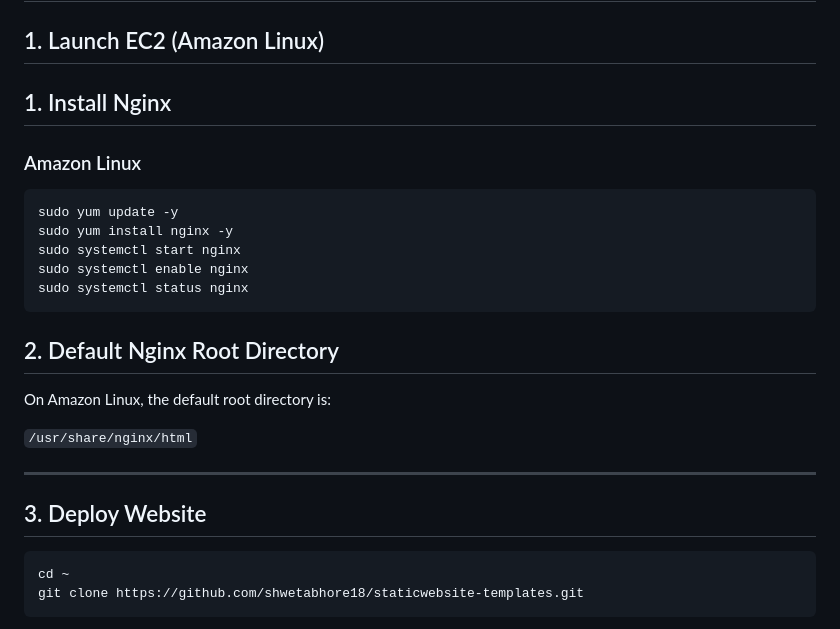
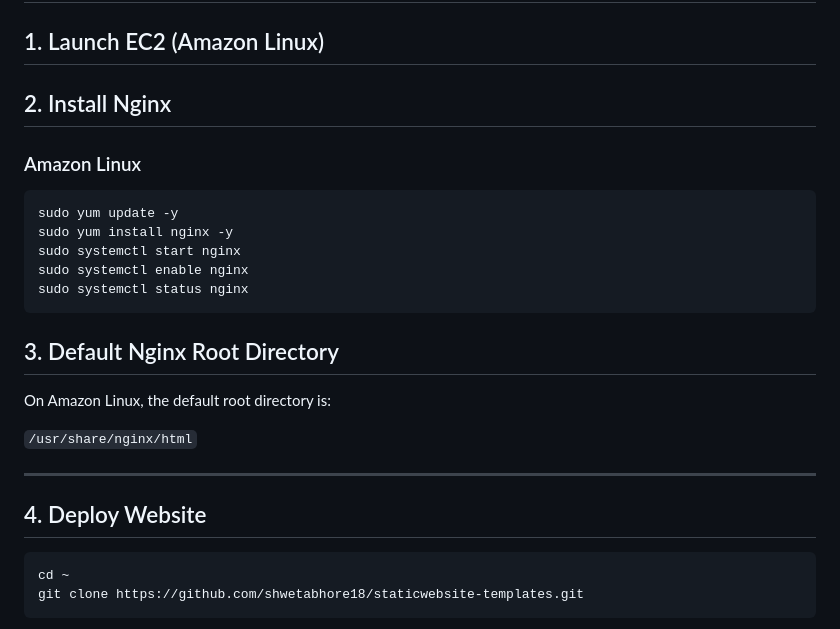
Before and after one commit to shwetabhore18/staticwebsite-templates, a Markdown page: README.md, the part around the change printed below. Rendered like a GitHub page.

````diff
--- a/README.md
+++ b/README.md
@@ -67,7 +67,7 @@ root /usr/share/nginx/html;
 
 ## 1. Launch EC2 (Amazon Linux)
 
-## 1. Install Nginx
+## 2. Install Nginx
 
 ### Amazon Linux
 
@@ -79,7 +79,7 @@ sudo systemctl enable nginx
 sudo systemctl status nginx
 ```
 
-## 2. Default Nginx Root Directory
+## 3. Default Nginx Root Directory
 
 On Amazon Linux, the default root directory is:
 
@@ -87,7 +87,7 @@ On Amazon Linux, the default root directory is:
 
 ---
 
-## 3. Deploy Website
+## 4. Deploy Website
 
 ```bash
 cd ~
````
Also changed, not shown: other parts of README.md (+63 -1 lines), images/medical_output.png (added).
